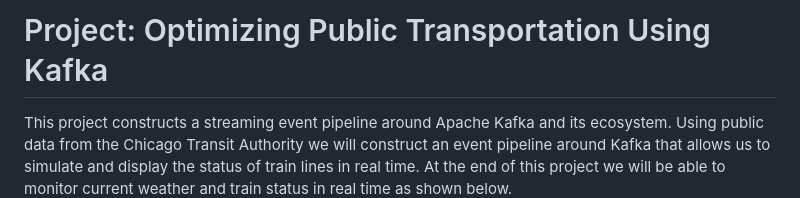
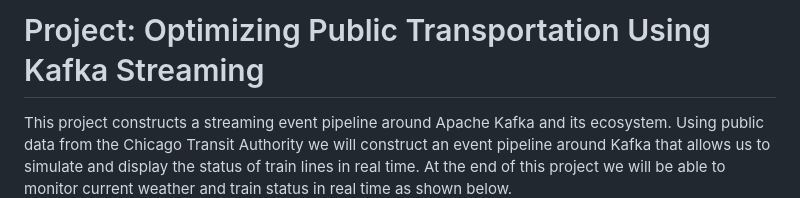
Before and after one commit to emoreno-hub/Optimizing_Public_Transportation, a Markdown page: README.md, the part around the change. Rendered like a GitHub page.

```diff
--- a/README.md
+++ b/README.md
@@ -1,4 +1,4 @@
-# Project: Optimizing Public Transportation Using Kafka
+# Project: Optimizing Public Transportation Using Kafka Streaming
 This project constructs a streaming event pipeline around Apache Kafka and its ecosystem. Using public data from the Chicago Transit Authority we will construct an event pipeline around Kafka that allows us to simulate and display the status of train lines in real time.  At the end of this project we will be able to monitor current weather and train status in real time as shown below.
 
 ![CTA Status](images/CTA_Status_Page.png)
```
